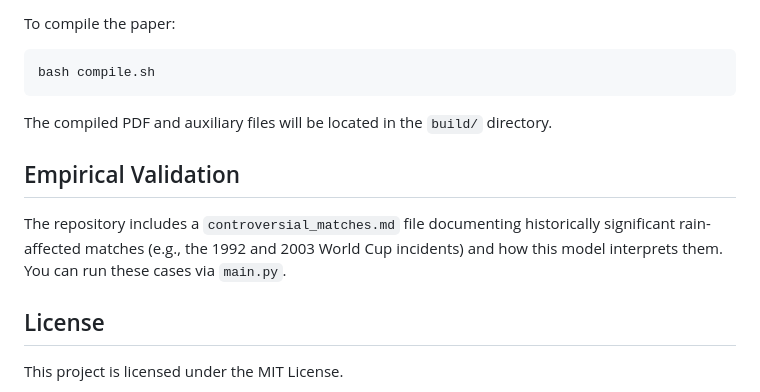
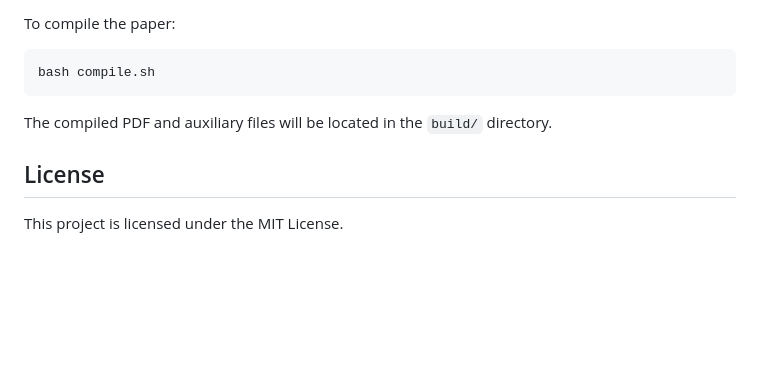
Before and after one commit to hrutavmodha/par-score-calculator-research, a Markdown page: README.md, the part around the change. GitHub-like rendering; blank space fills up the shorter version.

Commit message:
docs: remove missing file reference from README

````diff
--- a/README.md
+++ b/README.md
@@ -91,10 +91,6 @@ bash compile.sh
 ```
 The compiled PDF and auxiliary files will be located in the `build/` directory.
 
-## Empirical Validation
-
-The repository includes a `controversial_matches.md` file documenting historically significant rain-affected matches (e.g., the 1992 and 2003 World Cup incidents) and how this model interprets them. You can run these cases via `main.py`.
-
 ## License
 
 This project is licensed under the MIT License.
````
